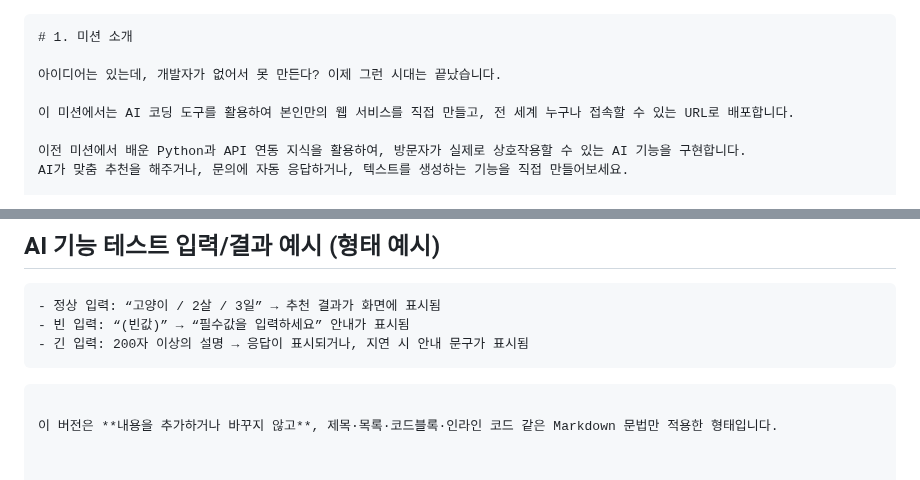
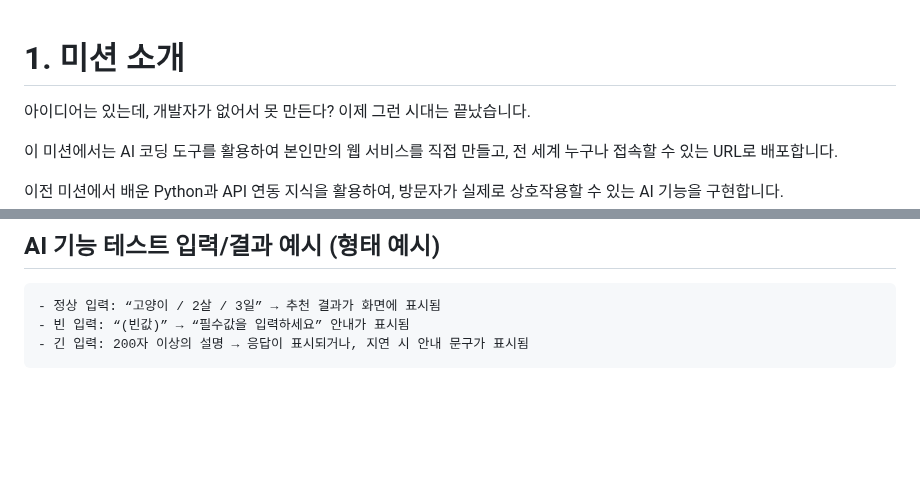
Before and after one commit to Song0Hwi/AI, a Markdown page: A1-3/introduction.md, 2 parts joined by grey strips. Drawn GitHub-style; blank space fills up the shorter version.

Commit message:
Format introduction.md with Markdown syntax
Apply Markdown formatting to the introduction section without altering content.

````diff
--- a/A1-3/introduction.md
+++ b/A1-3/introduction.md
@@ -1,4 +1,4 @@
-```markdown
+
 # 1. 미션 소개
 
 아이디어는 있는데, 개발자가 없어서 못 만든다? 이제 그런 시대는 끝났습니다.
@@ -168,6 +168,3 @@ AI가 코드를 대신 작성해주지만, 단순히 "시키는 대로" 하는
 - 빈 입력: “(빈값)” → “필수값을 입력하세요” 안내가 표시됨
 - 긴 입력: 200자 이상의 설명 → 응답이 표시되거나, 지연 시 안내 문구가 표시됨
 ```
-```
-
-이 버전은 **내용을 추가하거나 바꾸지 않고**, 제목·목록·코드블록·인라인 코드 같은 Markdown 문법만 적용한 형태입니다.
````
